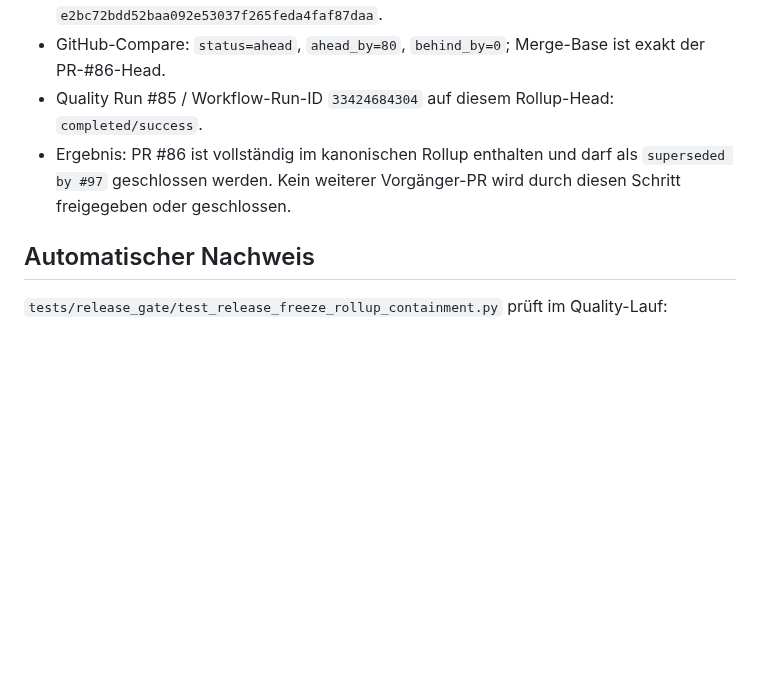
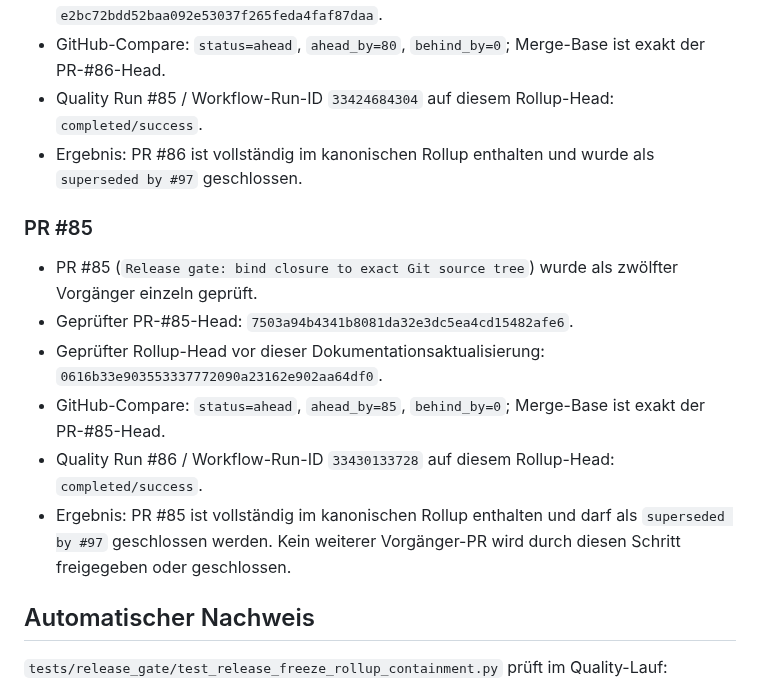
Before and after one commit to provoware/naqya-memo, a Markdown page: docs/release_gate/RELEASE_FREEZE_ROLLUP__STATUS-AKTIV.md, the part around the change. Drawn GitHub-style; blank space fills up the shorter version.

Commit message:
docs: record PR 85 rollup containment evidence

```diff
--- a/docs/release_gate/RELEASE_FREEZE_ROLLUP__STATUS-AKTIV.md
+++ b/docs/release_gate/RELEASE_FREEZE_ROLLUP__STATUS-AKTIV.md
@@ -108,7 +108,15 @@ Dieser Integrationszweig konsolidiert den bereits einzeln gehärteten und geprü
 - Geprüfter Rollup-Head vor dieser Dokumentationsaktualisierung: `e2bc72bdd52baa092e53037f265feda4faf87daa`.
 - GitHub-Compare: `status=ahead`, `ahead_by=80`, `behind_by=0`; Merge-Base ist exakt der PR-#86-Head.
 - Quality Run #85 / Workflow-Run-ID `33424684304` auf diesem Rollup-Head: `completed/success`.
-- Ergebnis: PR #86 ist vollständig im kanonischen Rollup enthalten und darf als `superseded by #97` geschlossen werden. Kein weiterer Vorgänger-PR wird durch diesen Schritt freigegeben oder geschlossen.
+- Ergebnis: PR #86 ist vollständig im kanonischen Rollup enthalten und wurde als `superseded by #97` geschlossen.
+
+### PR #85
+- PR #85 (`Release gate: bind closure to exact Git source tree`) wurde als zwölfter Vorgänger einzeln geprüft.
+- Geprüfter PR-#85-Head: `7503a94b4341b8081da32e3dc5ea4cd15482afe6`.
+- Geprüfter Rollup-Head vor dieser Dokumentationsaktualisierung: `0616b33e903553337772090a23162e902aa64df0`.
+- GitHub-Compare: `status=ahead`, `ahead_by=85`, `behind_by=0`; Merge-Base ist exakt der PR-#85-Head.
+- Quality Run #86 / Workflow-Run-ID `33430133728` auf diesem Rollup-Head: `completed/success`.
+- Ergebnis: PR #85 ist vollständig im kanonischen Rollup enthalten und darf als `superseded by #97` geschlossen werden. Kein weiterer Vorgänger-PR wird durch diesen Schritt freigegeben oder geschlossen.
 
 ## Automatischer Nachweis
 `tests/release_gate/test_release_freeze_rollup_containment.py` prüft im Quality-Lauf:
```
